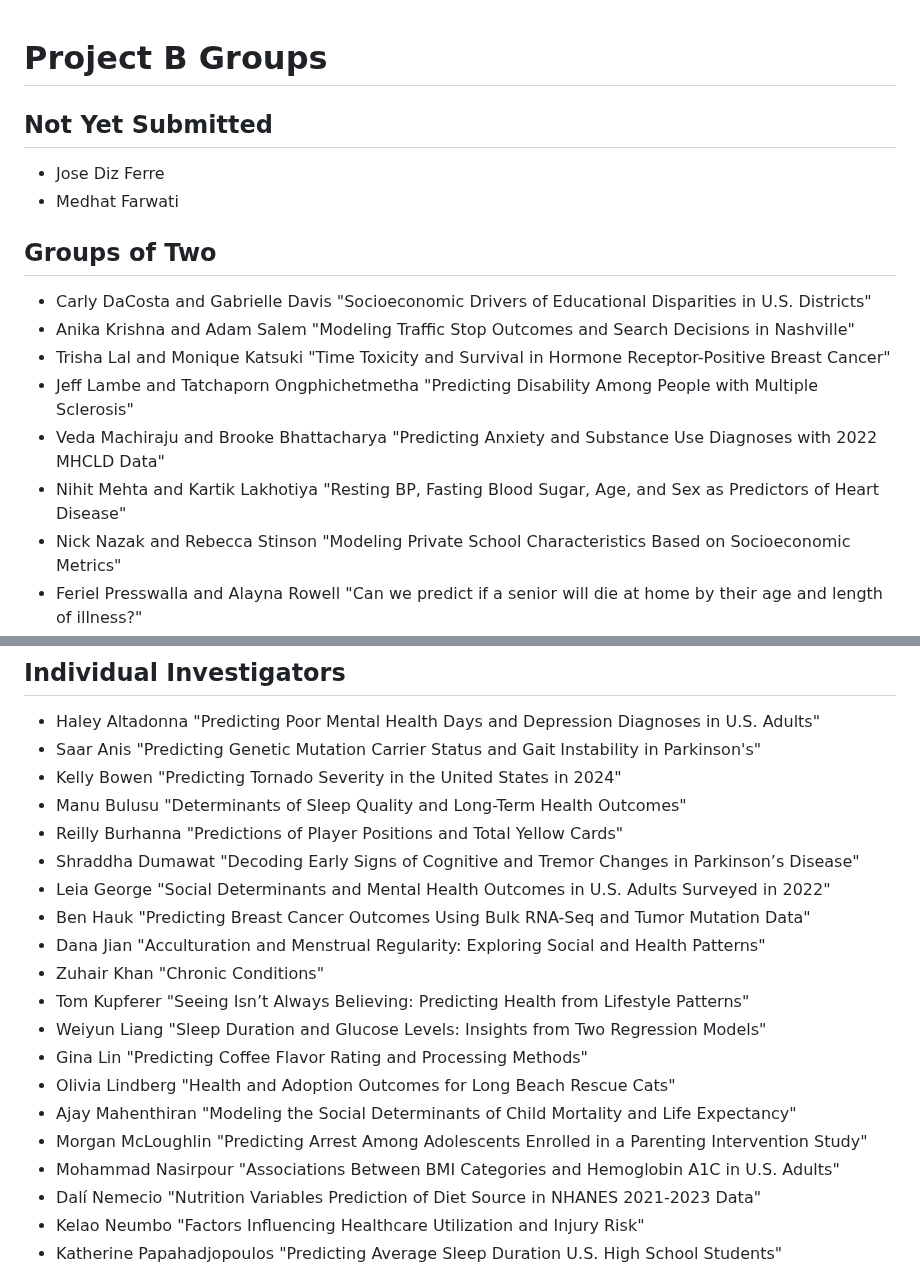
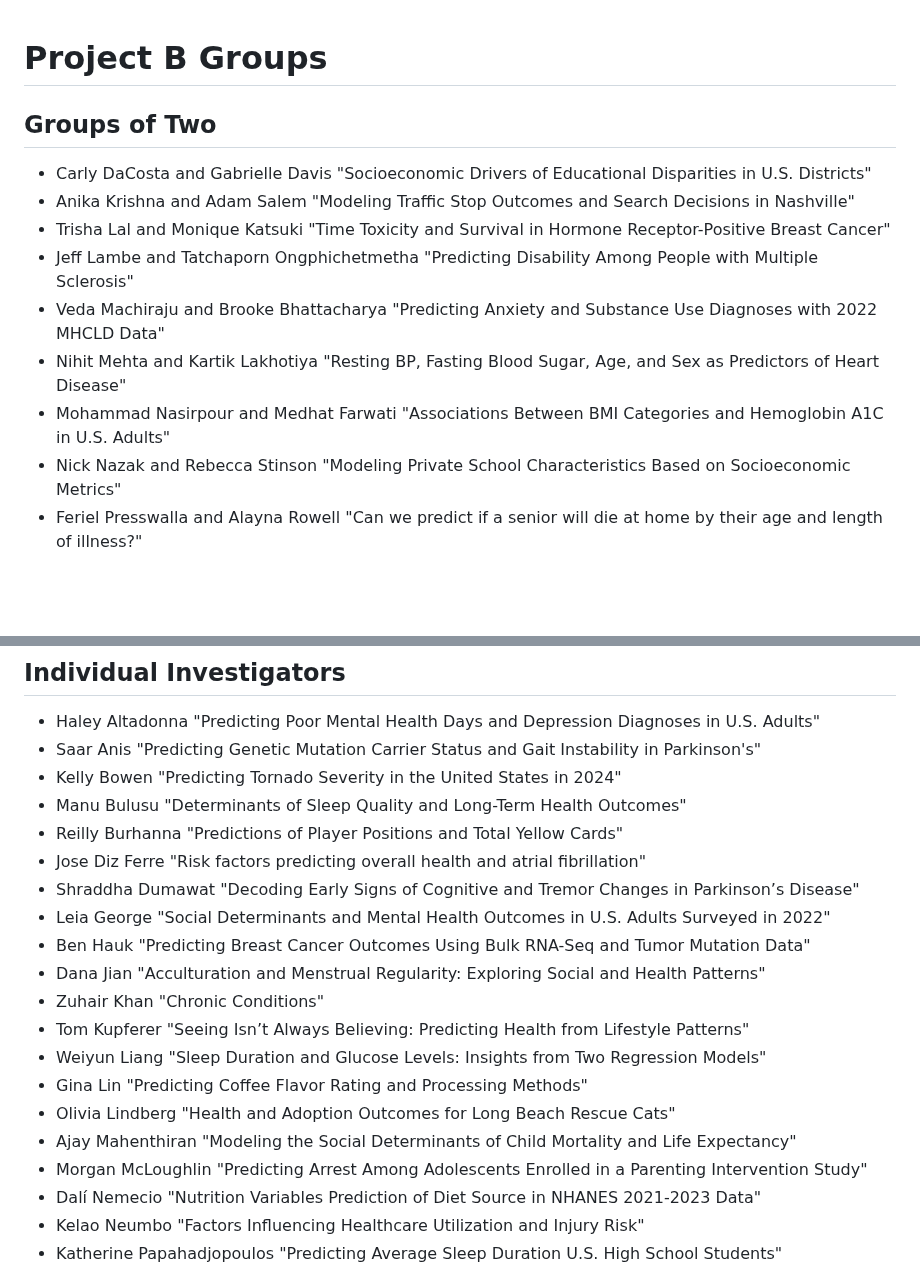
Before and after one commit to THOMASELOVE/432-classes-2025, a Markdown page: projectB/README.md, 2 parts joined by grey strips. GitHub-like rendering; blank space fills up the shorter version.

```diff
--- a/projectB/README.md
+++ b/projectB/README.md
@@ -1,9 +1,4 @@
 # Project B Groups
-
-## Not Yet Submitted
-
-- Jose Diz Ferre
-- Medhat Farwati
 
 ## Groups of Two
 
@@ -13,6 +8,7 @@
 - Jeff Lambe and Tatchaporn Ongphichetmetha "Predicting Disability Among People with Multiple Sclerosis"
 - Veda Machiraju and Brooke Bhattacharya "Predicting Anxiety and Substance Use Diagnoses with 2022 MHCLD Data"
 - Nihit Mehta and Kartik Lakhotiya "Resting BP, Fasting Blood Sugar, Age, and Sex as Predictors of Heart Disease"
+- Mohammad Nasirpour and Medhat Farwati "Associations Between BMI Categories and Hemoglobin A1C in U.S. Adults"
 - Nick Nazak and Rebecca Stinson "Modeling Private School Characteristics Based on Socioeconomic Metrics"
 - Feriel Presswalla and Alayna Rowell "Can we predict if a senior will die at home by their age and length of illness?"
 - Mahsa Sheikh and Tatiana Dombrovski "Exploring Dental Health Using 2023 National Survey of Children’s Health"
@@ -25,6 +21,7 @@
 - Kelly Bowen "Predicting Tornado Severity in the United States in 2024"
 - Manu Bulusu "Determinants of Sleep Quality and Long-Term Health Outcomes"
 - Reilly Burhanna "Predictions of Player Positions and Total Yellow Cards"
+- Jose Diz Ferre "Risk factors predicting overall health and atrial fibrillation"
 - Shraddha Dumawat "Decoding Early Signs of Cognitive and Tremor Changes in Parkinson’s Disease"
 - Leia George "Social Determinants and Mental Health Outcomes in U.S. Adults Surveyed in 2022"
 - Ben Hauk "Predicting Breast Cancer Outcomes Using Bulk RNA-Seq and Tumor Mutation Data"
@@ -36,7 +33,6 @@
 - Olivia Lindberg "Health and Adoption Outcomes for Long Beach Rescue Cats"
 - Ajay Mahenthiran "Modeling the Social Determinants of Child Mortality and Life Expectancy"
 - Morgan McLoughlin "Predicting Arrest Among Adolescents Enrolled in a Parenting Intervention Study"
-- Mohammad Nasirpour "Associations Between BMI Categories and Hemoglobin A1C in U.S. Adults"
 - Dalí Nemecio "Nutrition Variables Prediction of Diet Source in NHANES 2021-2023 Data"
 - Kelao Neumbo "Factors Influencing Healthcare Utilization and Injury Risk"
 - Katherine Papahadjopoulos "Predicting Average Sleep Duration U.S. High School Students"
```
